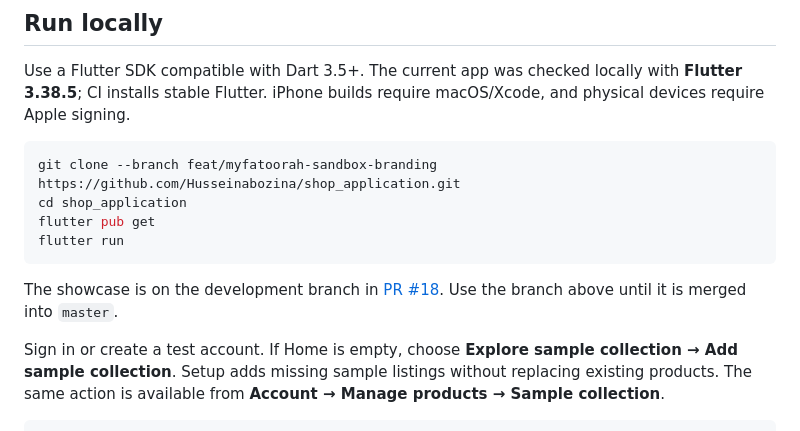
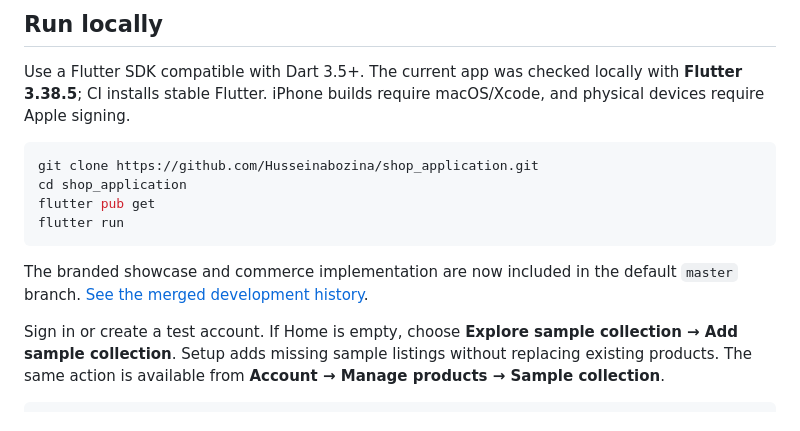
Before and after one commit to Husseinabozina/shop_application, a Markdown page: README.md, the part around one of its changes. Drawn GitHub-style.

Commit message:
docs: make MyShop showcase discoverable from main README

````diff
--- a/README.md
+++ b/README.md
@@ -131,13 +134,13 @@ Material 3 surfaces, bundled Lato typography, rounded cards and a restrained act
 Use a Flutter SDK compatible with Dart 3.5+. The current app was checked locally with **Flutter 3.38.5**; CI installs stable Flutter. iPhone builds require macOS/Xcode, and physical devices require Apple signing.
 
 ```sh
-git clone --branch feat/myfatoorah-sandbox-branding https://github.com/Husseinabozina/shop_application.git
+git clone https://github.com/Husseinabozina/shop_application.git
 cd shop_application
 flutter pub get
 flutter run
 ```
 
-The showcase is on the development branch in [PR #18](https://github.com/Husseinabozina/shop_application/pull/18). Use the branch above until it is merged into `master`.
+The branded showcase and commerce implementation are now included in the default `master` branch. [See the merged development history](https://github.com/Husseinabozina/shop_application/pull/18).
 
 Sign in or create a test account. If Home is empty, choose **Explore sample collection → Add sample collection**. Setup adds missing sample listings without replacing existing products. The same action is available from **Account → Manage products → Sample collection**.
 
````
Also changed, not shown: other parts of README.md (+5 -2 lines).
